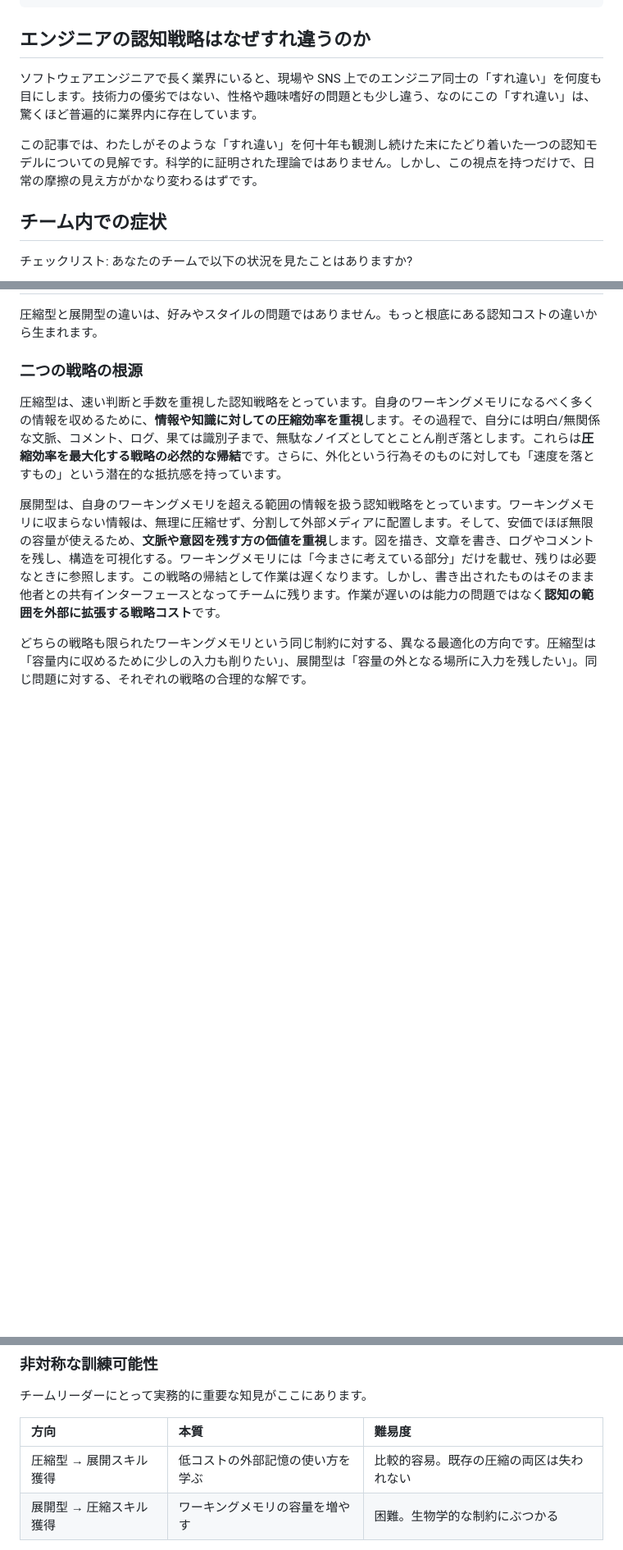
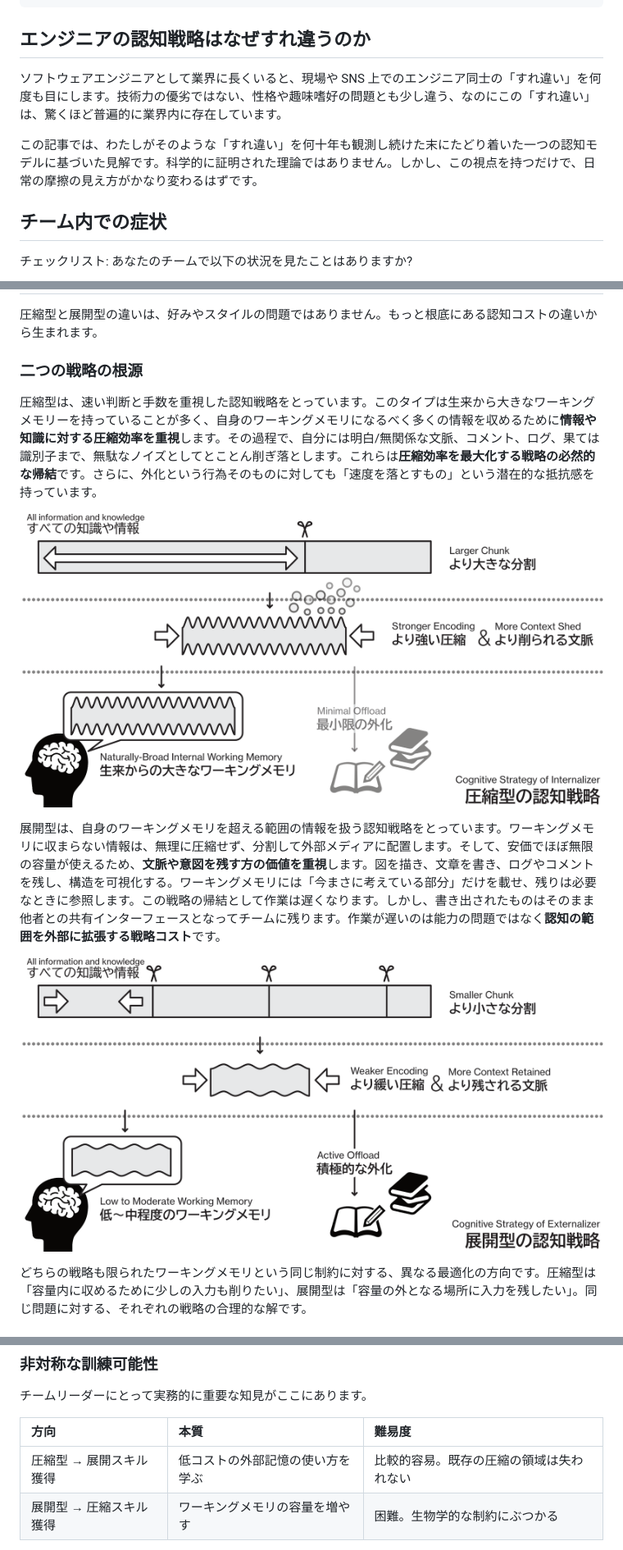
Before and after one commit to torao/zenn, a Markdown page: articles/20260502-differences-in-engrs-awareness-strategies.md, 3 parts joined by grey strips. Shown: that part at 82% size. Rendered like a GitHub page; pictures changed too: images/20260502/externalizer-type.png (added), images/20260502/internalizer-type.png (added); blank space fills up the shorter version.

```diff
--- a/articles/20260502-differences-in-engrs-awareness-strategies.md
+++ b/articles/20260502-differences-in-engrs-awareness-strategies.md
@@ -9,9 +9,9 @@ published_at: 2026-05-11 07:00
 
 ## エンジニアの認知戦略はなぜすれ違うのか
 
-ソフトウェアエンジニアで長く業界にいると、現場や SNS 上でのエンジニア同士の「すれ違い」を何度も目にします。技術力の優劣ではない、性格や趣味嗜好の問題とも少し違う、なのにこの「すれ違い」は、驚くほど普遍的に業界内に存在しています。
+ソフトウェアエンジニアとして業界に長くいると、現場や SNS 上でのエンジニア同士の「すれ違い」を何度も目にします。技術力の優劣ではない、性格や趣味嗜好の問題とも少し違う、なのにこの「すれ違い」は、驚くほど普遍的に業界内に存在しています。
 
-この記事では、わたしがそのような「すれ違い」を何十年も観測し続けた末にたどり着いた一つの認知モデルについての見解です。科学的に証明された理論ではありません。しかし、この視点を持つだけで、日常の摩擦の見え方がかなり変わるはずです。
+この記事では、わたしがそのような「すれ違い」を何十年も観測し続けた末にたどり着いた一つの認知モデルに基づいた見解です。科学的に証明された理論ではありません。しかし、この視点を持つだけで、日常の摩擦の見え方がかなり変わるはずです。
 
 ## チーム内での症状
 
@@ -105,9 +105,13 @@ published_at: 2026-05-11 07:00
 
 ### 二つの戦略の根源
 
-圧縮型は、速い判断と手数を重視した認知戦略をとっています。自身のワーキングメモリになるべく多くの情報を収めるために、**情報や知識に対しての圧縮効率を重視**します。その過程で、自分には明白/無関係な文脈、コメント、ログ、果ては識別子まで、無駄なノイズとしてとことん削ぎ落とします。これらは**圧縮効率を最大化する戦略の必然的な帰結**です。さらに、外化という行為そのものに対しても「速度を落とすもの」という潜在的な抵抗感を持っています。
+圧縮型は、速い判断と手数を重視した認知戦略をとっています。このタイプは生来から大きなワーキングメモリーを持っていることが多く、自身のワーキングメモリになるべく多くの情報を収めるために**情報や知識に対する圧縮効率を重視**します。その過程で、自分には明白/無関係な文脈、コメント、ログ、果ては識別子まで、無駄なノイズとしてとことん削ぎ落とします。これらは**圧縮効率を最大化する戦略の必然的な帰結**です。さらに、外化という行為そのものに対しても「速度を落とすもの」という潜在的な抵抗感を持っています。
+
+![圧縮型の認知プロセス図](/images/20260502/internalizer-type.png)
 
 展開型は、自身のワーキングメモリを超える範囲の情報を扱う認知戦略をとっています。ワーキングメモリに収まらない情報は、無理に圧縮せず、分割して外部メディアに配置します。そして、安価でほぼ無限の容量が使えるため、**文脈や意図を残す方の価値を重視**します。図を描き、文章を書き、ログやコメントを残し、構造を可視化する。ワーキングメモリには「今まさに考えている部分」だけを載せ、残りは必要なときに参照します。この戦略の帰結として作業は遅くなります。しかし、書き出されたものはそのまま他者との共有インターフェースとなってチームに残ります。作業が遅いのは能力の問題ではなく**認知の範囲を外部に拡張する戦略コスト**です。
+
+![展開型の認知プロセス図](/images/20260502/externalizer-type.png)
 
 どちらの戦略も限られたワーキングメモリという同じ制約に対する、異なる最適化の方向です。圧縮型は「容量内に収めるために少しの入力も削りたい」、展開型は「容量の外となる場所に入力を残したい」。同じ問題に対する、それぞれの戦略の合理的な解です。
 
@@ -220,7 +224,7 @@ published_at: 2026-05-11 07:00
 
 | 方向 | 本質 | 難易度 |
 | :--- | :--- | :--- |
-| 圧縮型 → 展開スキル獲得 | 低コストの外部記憶の使い方を学ぶ | 比較的容易。既存の圧縮の両区は失われない |
+| 圧縮型 → 展開スキル獲得 | 低コストの外部記憶の使い方を学ぶ | 比較的容易。既存の圧縮の領域は失われない |
 | 展開型 → 圧縮スキル獲得 | ワーキングメモリの容量を増やす | 困難。生物学的な制約にぶつかる |
 
 圧縮型が展開スキルを獲得することは、純粋な能力の拡張です。従来通り頭の中で圧縮し、切り捨てていた文脈や背景、未確定の情報などを外部に置く、という使い分けが可能になります。脳のハードウェアは何も変わっていないのに、使える記憶域が増える効果があります。
```
Also changed, not shown: other parts of articles/20260502-differences-in-engrs-awareness-strategies.md (+4 -4 lines), images/20260502/two-awareness.png, 1 other file.
